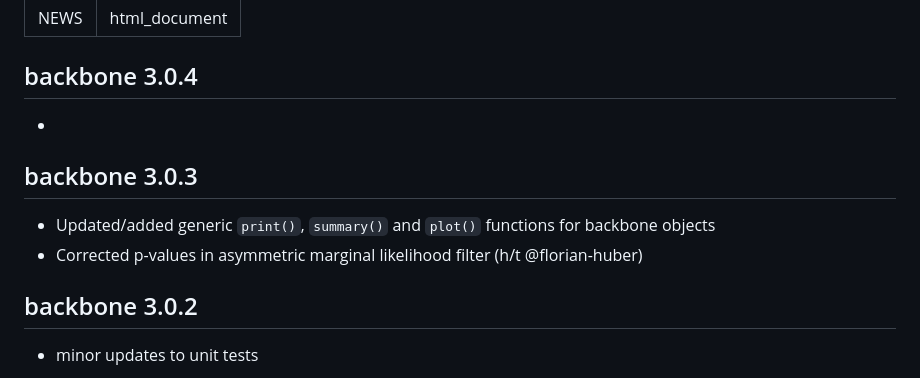
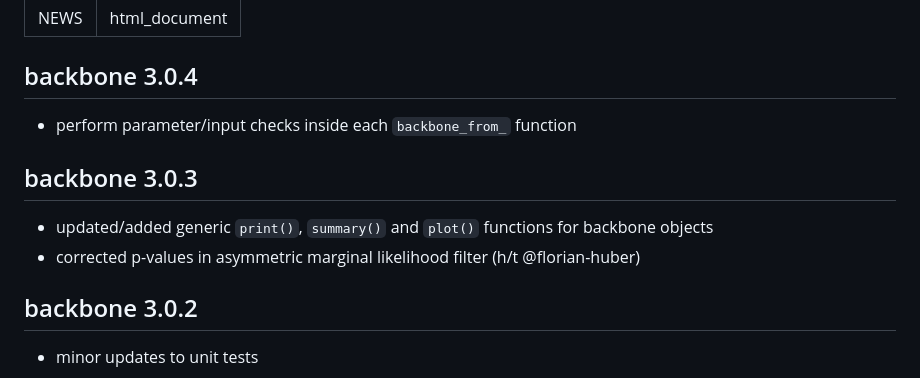
Before and after one commit to zpneal/backbone, a Markdown page: NEWS.md, the part around the change. Drawn GitHub-style.

```diff
--- a/NEWS.md
+++ b/NEWS.md
@@ -4,12 +4,12 @@ output: html_document
 ---
 ## backbone 3.0.4
 
-*
+* perform parameter/input checks inside each `backbone_from_` function
 
 ## backbone 3.0.3
 
-* Updated/added generic `print()`, `summary()` and `plot()` functions for backbone objects
-* Corrected p-values in asymmetric marginal likelihood filter (h/t @florian-huber)
+* updated/added generic `print()`, `summary()` and `plot()` functions for backbone objects
+* corrected p-values in asymmetric marginal likelihood filter (h/t @florian-huber)
 
 ## backbone 3.0.2
 
```
